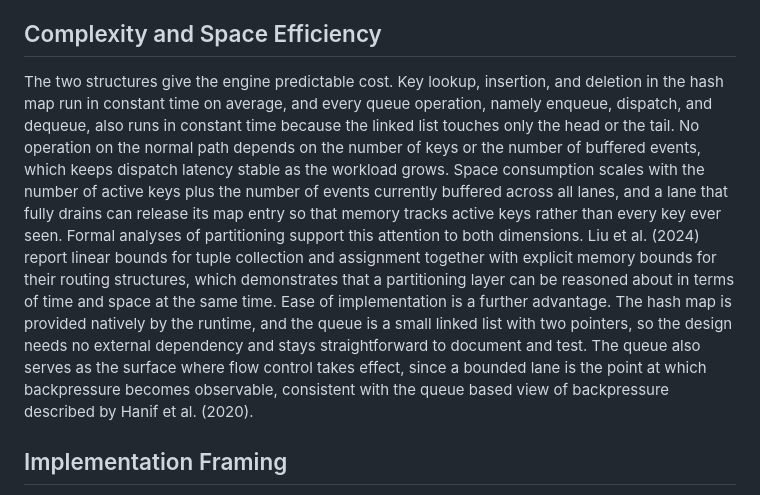
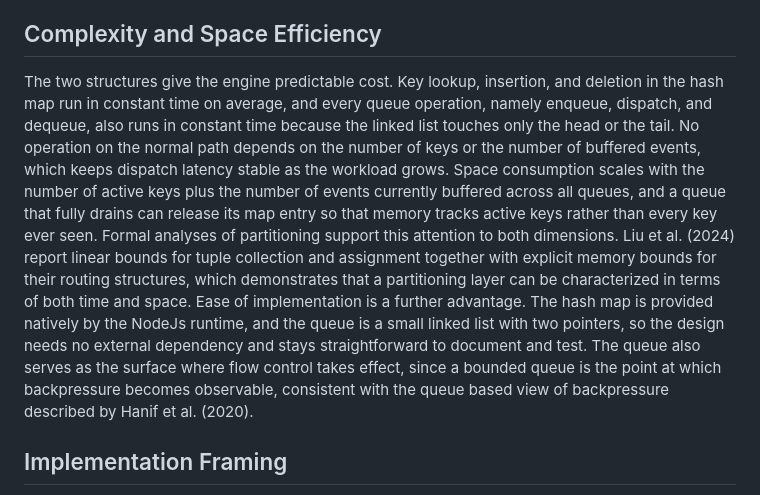
Before and after one commit to von80979-bit/MSCS532_Assignment1, a Markdown page: residency-project-event-queue/reports/phase1-data-structure-design.md, the part around one of its changes. Rendered like a GitHub page.

Commit message:
refine phase 1

```diff
--- a/residency-project-event-queue/reports/phase1-data-structure-design.md
+++ b/residency-project-event-queue/reports/phase1-data-structure-design.md
@@ -26,7 +22,7 @@ Each lane uses a queue built as a linked list with explicit head and tail refere
 
 ## Complexity and Space Efficiency
 
-The two structures give the engine predictable cost. Key lookup, insertion, and deletion in the hash map run in constant time on average, and every queue operation, namely enqueue, dispatch, and dequeue, also runs in constant time because the linked list touches only the head or the tail. No operation on the normal path depends on the number of keys or the number of buffered events, which keeps dispatch latency stable as the workload grows. Space consumption scales with the number of active keys plus the number of events currently buffered across all lanes, and a lane that fully drains can release its map entry so that memory tracks active keys rather than every key ever seen. Formal analyses of partitioning support this attention to both dimensions. Liu et al. (2024) report linear bounds for tuple collection and assignment together with explicit memory bounds for their routing structures, which demonstrates that a partitioning layer can be reasoned about in terms of time and space at the same time. Ease of implementation is a further advantage. The hash map is provided natively by the runtime, and the queue is a small linked list with two pointers, so the design needs no external dependency and stays straightforward to document and test. The queue also serves as the surface where flow control takes effect, since a bounded lane is the point at which backpressure becomes observable, consistent with the queue based view of backpressure described by Hanif et al. (2020).
+The two structures give the engine predictable cost. Key lookup, insertion, and deletion in the hash map run in constant time on average, and every queue operation, namely enqueue, dispatch, and dequeue, also runs in constant time because the linked list touches only the head or the tail. No operation on the normal path depends on the number of keys or the number of buffered events, which keeps dispatch latency stable as the workload grows. Space consumption scales with the number of active keys plus the number of events currently buffered across all queues, and a queue that fully drains can release its map entry so that memory tracks active keys rather than every key ever seen. Formal analyses of partitioning support this attention to both dimensions. Liu et al. (2024) report linear bounds for tuple collection and assignment together with explicit memory bounds for their routing structures, which demonstrates that a partitioning layer can be characterized in terms of both time and space. Ease of implementation is a further advantage. The hash map is provided natively by the NodeJs runtime, and the queue is a small linked list with two pointers, so the design needs no external dependency and stays straightforward to document and test. The queue also serves as the surface where flow control takes effect, since a bounded queue is the point at which backpressure becomes observable, consistent with the queue based view of backpressure described by Hanif et al. (2020).
 
 ## Implementation Framing
 
```
Also changed, not shown: other parts of residency-project-event-queue/reports/phase1-data-structure-design.md (+5 -9 lines).
